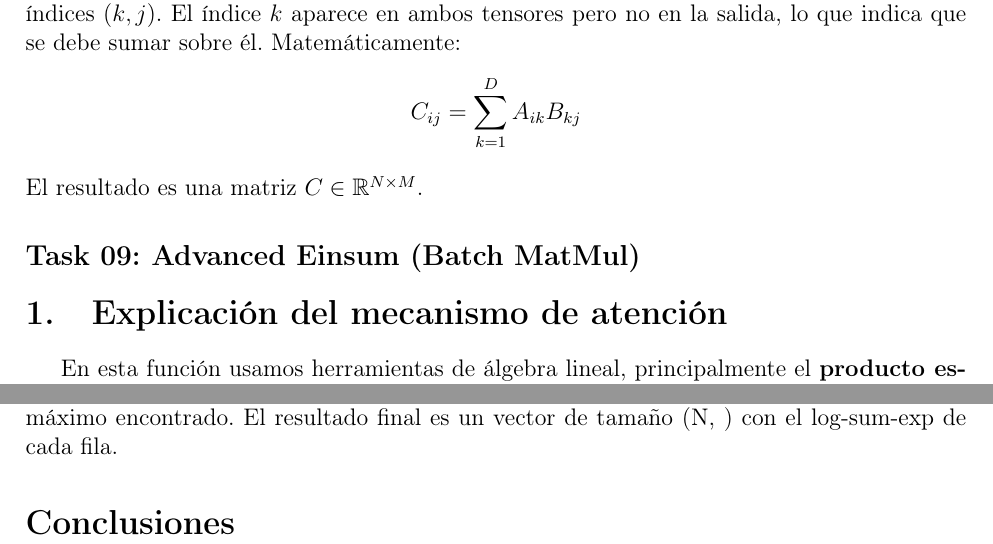
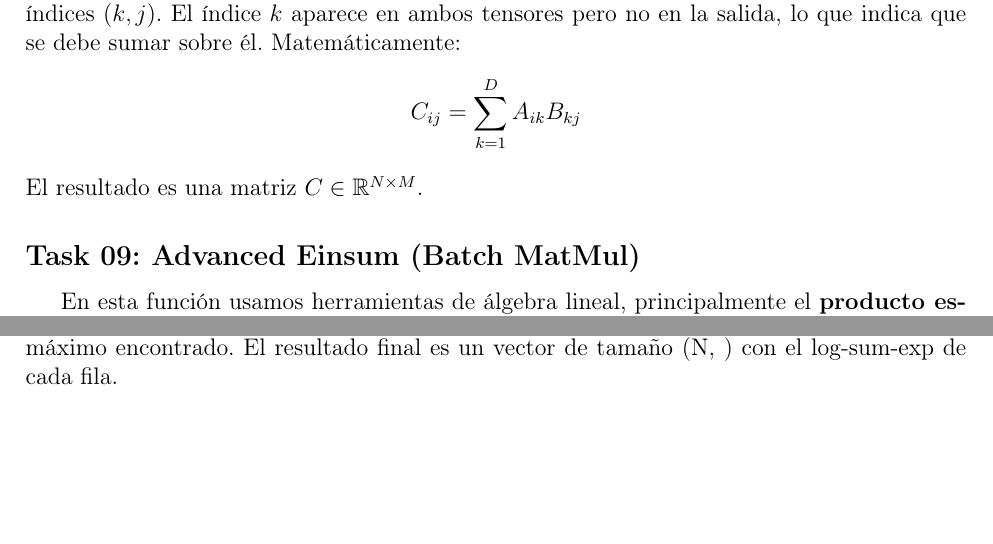
Before and after one commit to ashlygarro198/Proyecto-CA-0305, a LaTeX document (docs/bitacora_1.tex): two parts of pages 6 and 10 of 10, joined at a grey line, cut so that both start at the same text, the shorter picture padded with empty space. Compiled offline with pdfLaTeX.

```diff
--- a/docs/bitacora_1.tex
+++ b/docs/bitacora_1.tex
@@ -208,7 +203,6 @@
 El resultado es una matriz $C \in \mathbb{R}^{N \times M}$.
 
 \subsection*{Task 09: Advanced Einsum (Batch MatMul)}
-\section{Explicación del mecanismo de atención}
 
 En esta función usamos herramientas de álgebra lineal, principalmente el \textbf{producto escalar} para medir similitud entre vectores:
 
@@ -334,7 +328,5 @@
 La idea es que la suma de exponenciales puede reescribirse factorizando el valor máximo de los exponentes. Al hacer esto, se extrae ese máximo fuera de la suma y se convierte en un término separado. Luego, usando la propiedad del logaritmo de que el logaritmo de un producto es igual a la suma de los logaritmos, se separa la expresión en dos partes: el máximo y el logaritmo de una suma de exponentes ajustados.
 Donde denotamos m como el max de los exponentes de todas las exponenciales, así si restamos este a todas las otras, su mayor valor puede ser 1 aprovechando las propiedades que tenemos sobre $e$ cuando tiende a -infinito. Se utiliza N como cantidad de filas y D cantidad de valores por fila, el procedimiento para realizar este truco es encontrar el max de cada fila, restarlo para ajustar los exponentes de la e, aplicar exponencial y sumar por fila, aplicamos el logaritmo y sumamos nuevamente el máximo encontrado. El resultado final es un vector de tamaño (N, ) con el log-sum-exp de cada fila.
 
-% -------------------------
-\section*{Conclusiones}
 
 \end{document}
```
Also changed, not shown: docs/bitacora_1.pdf, docs/bitacora_1.tex (5 more changed lines).
